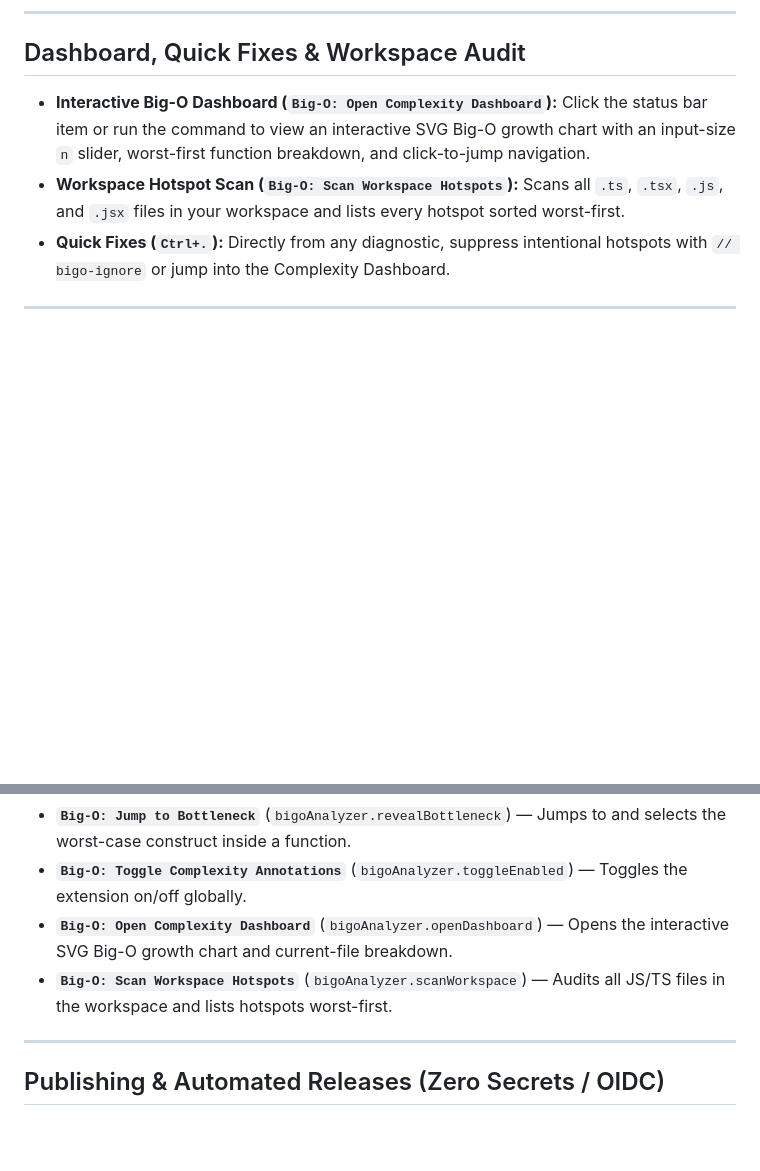
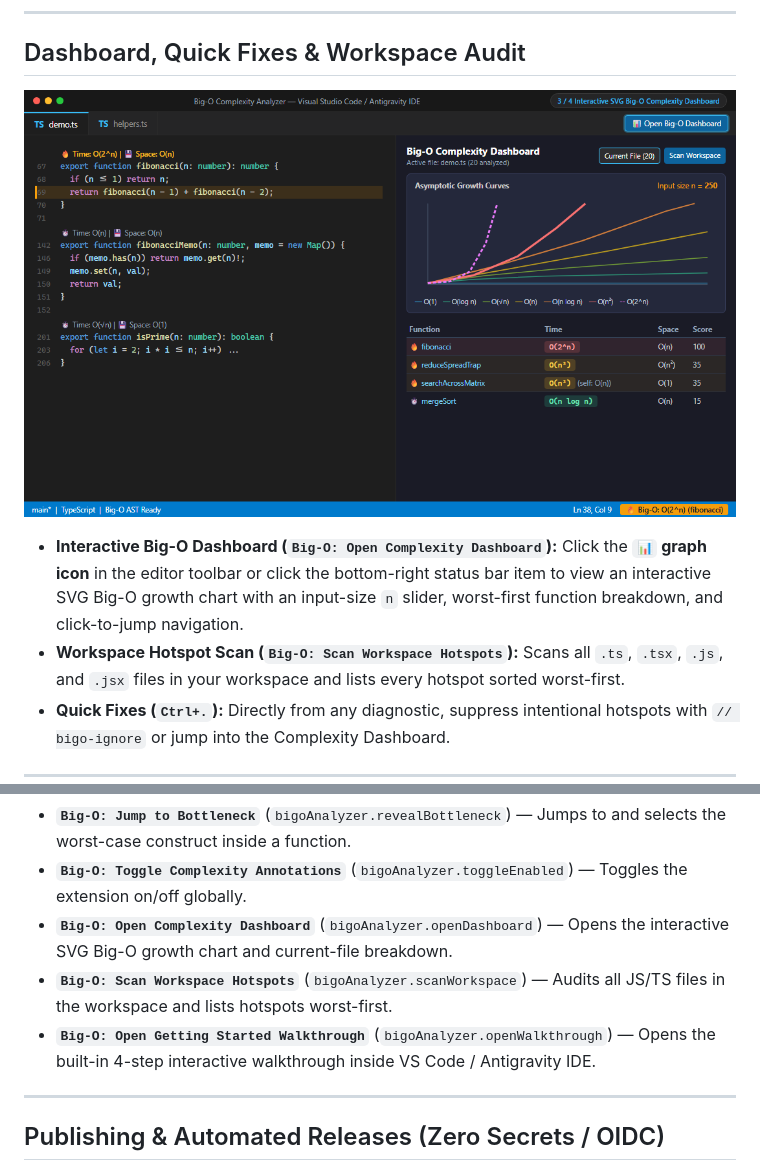
Before and after one commit to Ockersz/bigo-complexity-analyzer, a Markdown page: README.md, 2 parts joined by grey strips. GitHub-like rendering; pictures changed too: images/dashboard-preview.png (added); blank space fills up the shorter version.

```diff
--- a/README.md
+++ b/README.md
@@ -139,7 +154,9 @@ Calling `linearFind(row, target)` imported from `./helpers` inside a `for-of` lo
 
 ## Dashboard, Quick Fixes & Workspace Audit
 
-- **Interactive Big-O Dashboard (`Big-O: Open Complexity Dashboard`):** Click the status bar item or run the command to view an interactive SVG Big-O growth chart with an input-size `n` slider, worst-first function breakdown, and click-to-jump navigation.
+![Interactive Big-O Complexity Dashboard](images/dashboard-preview.png)
+
+- **Interactive Big-O Dashboard (`Big-O: Open Complexity Dashboard`):** Click the **`📊` graph icon** in the editor toolbar or click the bottom-right status bar item to view an interactive SVG Big-O growth chart with an input-size `n` slider, worst-first function breakdown, and click-to-jump navigation.
 - **Workspace Hotspot Scan (`Big-O: Scan Workspace Hotspots`):** Scans all `.ts`, `.tsx`, `.js`, and `.jsx` files in your workspace and lists every hotspot sorted worst-first.
 - **Quick Fixes (`Ctrl+.`):** Directly from any diagnostic, suppress intentional hotspots with `// bigo-ignore` or jump into the Complexity Dashboard.
 
@@ -162,6 +179,7 @@ Calling `linearFind(row, target)` imported from `./helpers` inside a `for-of` lo
 - **`Big-O: Toggle Complexity Annotations`** (`bigoAnalyzer.toggleEnabled`) — Toggles the extension on/off globally.
 - **`Big-O: Open Complexity Dashboard`** (`bigoAnalyzer.openDashboard`) — Opens the interactive SVG Big-O growth chart and current-file breakdown.
 - **`Big-O: Scan Workspace Hotspots`** (`bigoAnalyzer.scanWorkspace`) — Audits all JS/TS files in the workspace and lists hotspots worst-first.
+- **`Big-O: Open Getting Started Walkthrough`** (`bigoAnalyzer.openWalkthrough`) — Opens the built-in 4-step interactive walkthrough inside VS Code / Antigravity IDE.
 
 ---
 
```
Also changed, not shown: other parts of README.md (+16 -1 lines), CHANGELOG.md (+7 -0 lines), walkthrough/dashboard.md (added, +8 -0 lines), walkthrough/inline.md (added, +9 -0 lines), walkthrough/quickfixes.md (added, +6 -0 lines), walkthrough/workspace.md (added, +5 -0 lines), images/demo.gif (added), 3 other files.
